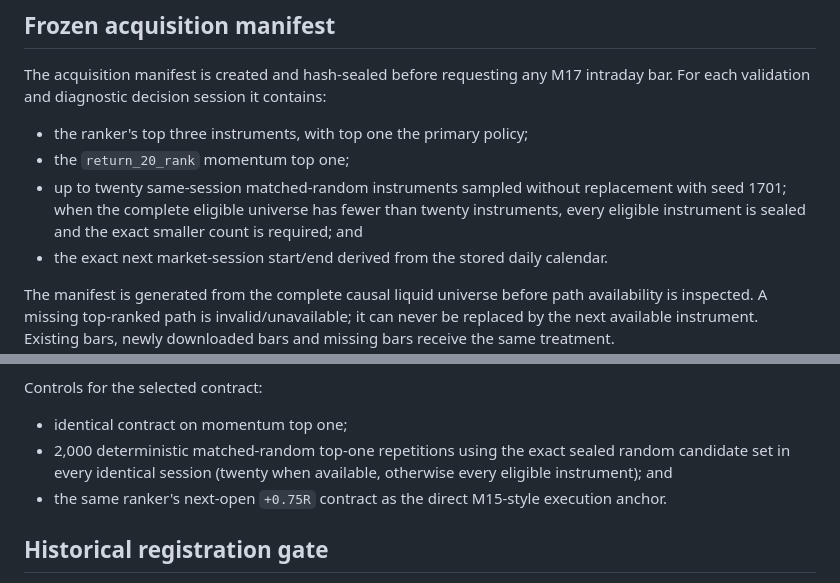
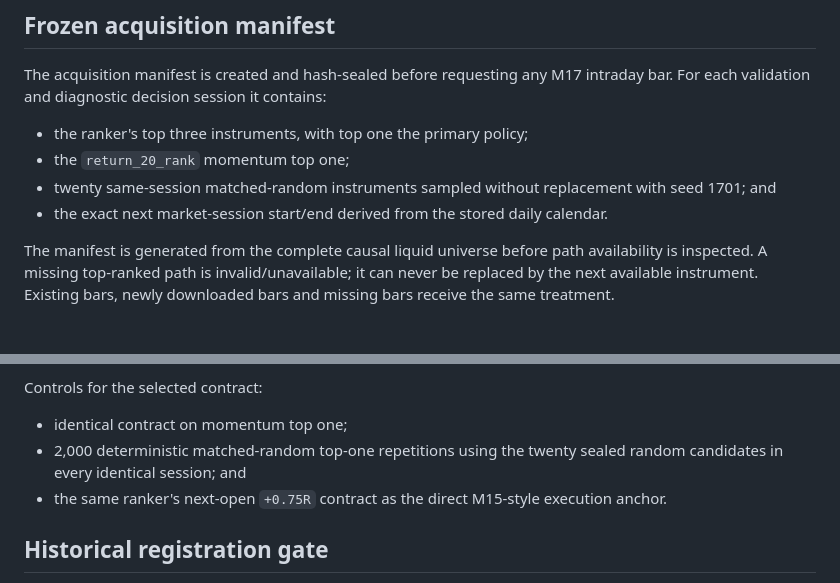
Before and after one commit to Spbr97/trade_Agent, a Markdown page: docs/self-learning-m17-intraday-contract-protocol.md, 2 parts joined by grey strips. GitHub-like rendering; blank space fills up the shorter version.

Commit message:
docs: preserve M17 protocol seal with amendment

```diff
--- a/docs/self-learning-m17-intraday-contract-protocol.md
+++ b/docs/self-learning-m17-intraday-contract-protocol.md
@@ -51,9 +51,8 @@ bar. For each validation and diagnostic decision session it contains:
 
 - the ranker's top three instruments, with top one the primary policy;
 - the `return_20_rank` momentum top one;
-- up to twenty same-session matched-random instruments sampled without replacement with
-  seed 1701; when the complete eligible universe has fewer than twenty instruments, every
-  eligible instrument is sealed and the exact smaller count is required; and
+- twenty same-session matched-random instruments sampled without replacement with seed
+  1701; and
 - the exact next market-session start/end derived from the stored daily calendar.
 
 The manifest is generated from the complete causal liquid universe before path
@@ -144,9 +143,8 @@ Among eligible contracts, select exactly one by:
 Controls for the selected contract:
 
 - identical contract on momentum top one;
-- 2,000 deterministic matched-random top-one repetitions using the exact sealed random
-  candidate set in every identical session (twenty when available, otherwise every
-  eligible instrument); and
+- 2,000 deterministic matched-random top-one repetitions using the twenty sealed random
+  candidates in every identical session; and
 - the same ranker's next-open `+0.75R` contract as the direct M15-style execution anchor.
 
 ## Historical registration gate
```
Also changed, not shown: docs/self-learning-m17-intraday-contract-amendment-1.md (added, +31 -0 lines).
